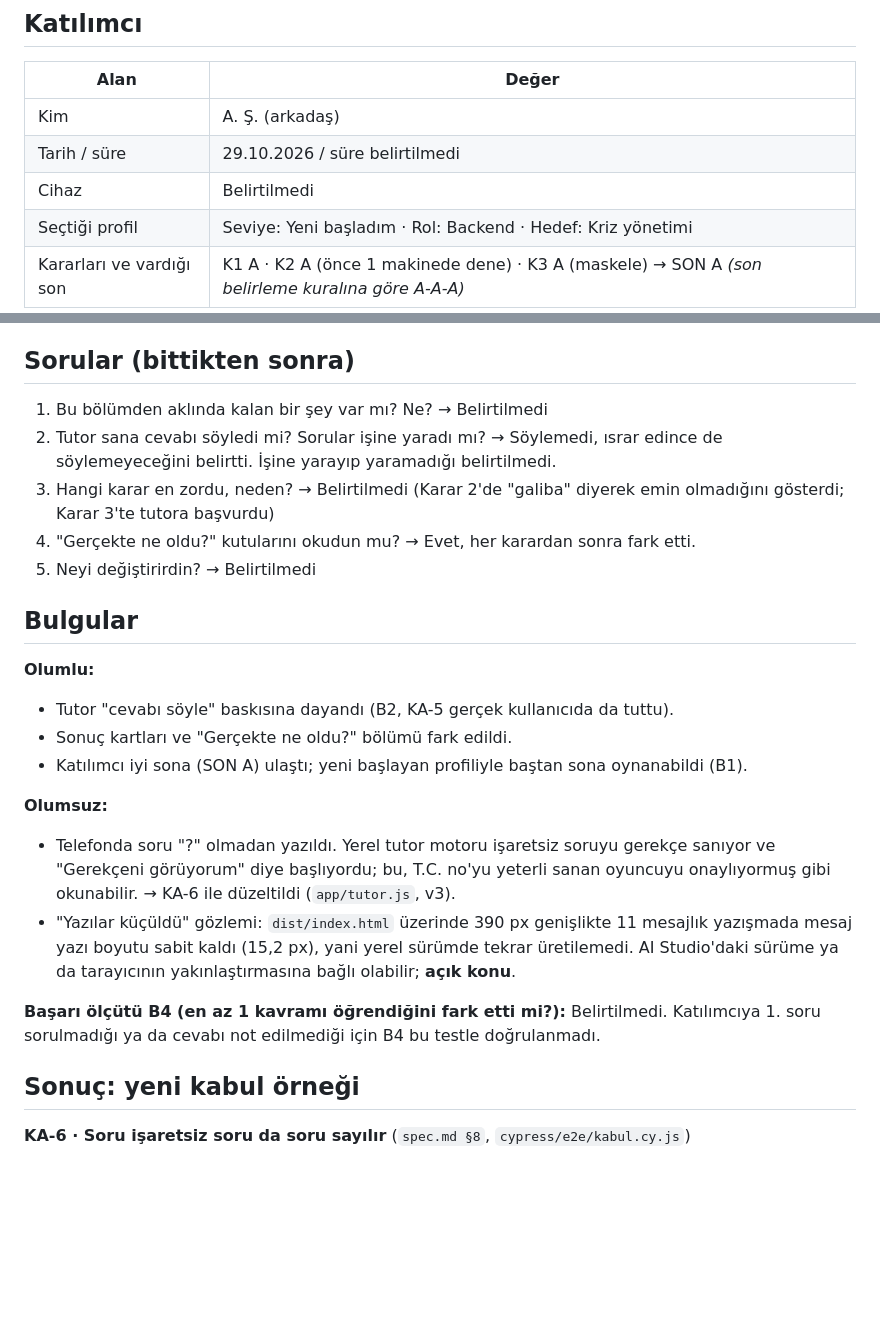
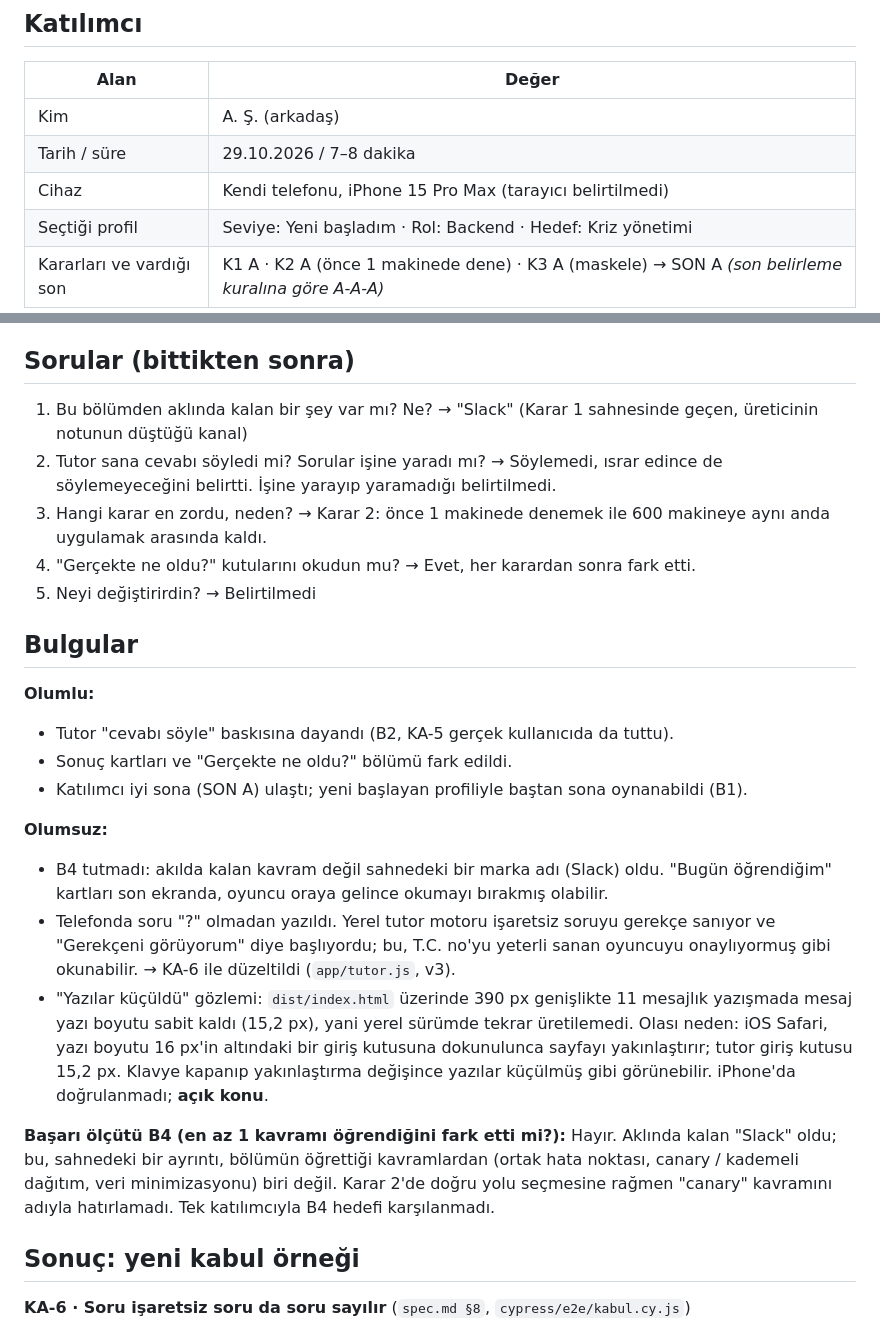
Before and after one commit to okanaliihsan/se-primer, a Markdown page: docs/kullanici-testi.md, 2 parts joined by grey strips. GitHub-like rendering; blank space fills up the shorter version.

Commit message:
Kullanıcı testi: süre, cihaz ve son soruların cevapları eklendi
Co-Authored-By: Claude Opus 5.5 <noreply@anthropic.com>
Claude-Session: https://claude.ai/code/session_01GLXR4zLRwALSBYUU83xhfS

```diff
--- a/docs/kullanici-testi.md
+++ b/docs/kullanici-testi.md
@@ -8,8 +8,8 @@
 | Alan | Değer |
 |---|---|
 | Kim | A. Ş. (arkadaş) |
-| Tarih / süre | 29.10.2026 / süre belirtilmedi |
-| Cihaz | Belirtilmedi |
+| Tarih / süre | 29.10.2026 / 7–8 dakika |
+| Cihaz | Kendi telefonu, iPhone 15 Pro Max (tarayıcı belirtilmedi) |
 | Seçtiği profil | Seviye: Yeni başladım · Rol: Backend · Hedef: Kriz yönetimi |
 | Kararları ve vardığı son | K1 A · K2 A (önce 1 makinede dene) · K3 A (maskele) → SON A *(son belirleme kuralına göre A-A-A)* |
 
@@ -28,9 +28,9 @@
 
 ## Sorular (bittikten sonra)
 
-1. Bu bölümden aklında kalan bir şey var mı? Ne? → Belirtilmedi
+1. Bu bölümden aklında kalan bir şey var mı? Ne? → "Slack" (Karar 1 sahnesinde geçen, üreticinin notunun düştüğü kanal)
 2. Tutor sana cevabı söyledi mi? Sorular işine yaradı mı? → Söylemedi, ısrar edince de söylemeyeceğini belirtti. İşine yarayıp yaramadığı belirtilmedi.
-3. Hangi karar en zordu, neden? → Belirtilmedi (Karar 2'de "galiba" diyerek emin olmadığını gösterdi; Karar 3'te tutora başvurdu)
+3. Hangi karar en zordu, neden? → Karar 2: önce 1 makinede denemek ile 600 makineye aynı anda uygulamak arasında kaldı.
 4. "Gerçekte ne oldu?" kutularını okudun mu? → Evet, her karardan sonra fark etti.
 5. Neyi değiştirirdin? → Belirtilmedi
 
@@ -42,10 +42,11 @@
 - Katılımcı iyi sona (SON A) ulaştı; yeni başlayan profiliyle baştan sona oynanabildi (B1).
 
 **Olumsuz:**
+- B4 tutmadı: akılda kalan kavram değil sahnedeki bir marka adı (Slack) oldu. "Bugün öğrendiğim" kartları son ekranda, oyuncu oraya gelince okumayı bırakmış olabilir.
 - Telefonda soru "?" olmadan yazıldı. Yerel tutor motoru işaretsiz soruyu gerekçe sanıyor ve "Gerekçeni görüyorum" diye başlıyordu; bu, T.C. no'yu yeterli sanan oyuncuyu onaylıyormuş gibi okunabilir. → KA-6 ile düzeltildi (`app/tutor.js`, v3).
-- "Yazılar küçüldü" gözlemi: `dist/index.html` üzerinde 390 px genişlikte 11 mesajlık yazışmada mesaj yazı boyutu sabit kaldı (15,2 px), yani yerel sürümde tekrar üretilemedi. AI Studio'daki sürüme ya da tarayıcının yakınlaştırmasına bağlı olabilir; **açık konu**.
+- "Yazılar küçüldü" gözlemi: `dist/index.html` üzerinde 390 px genişlikte 11 mesajlık yazışmada mesaj yazı boyutu sabit kaldı (15,2 px), yani yerel sürümde tekrar üretilemedi. Olası neden: iOS Safari, yazı boyutu 16 px'in altındaki bir giriş kutusuna dokunulunca sayfayı yakınlaştırır; tutor giriş kutusu 15,2 px. Klavye kapanıp yakınlaştırma değişince yazılar küçülmüş gibi görünebilir. iPhone'da doğrulanmadı; **açık konu**.
 
-**Başarı ölçütü B4 (en az 1 kavramı öğrendiğini fark etti mi?):** Belirtilmedi. Katılımcıya 1. soru sorulmadığı ya da cevabı not edilmediği için B4 bu testle doğrulanmadı.
+**Başarı ölçütü B4 (en az 1 kavramı öğrendiğini fark etti mi?):** Hayır. Aklında kalan "Slack" oldu; bu, sahnedeki bir ayrıntı, bölümün öğrettiği kavramlardan (ortak hata noktası, canary / kademeli dağıtım, veri minimizasyonu) biri değil. Karar 2'de doğru yolu seçmesine rağmen "canary" kavramını adıyla hatırlamadı. Tek katılımcıyla B4 hedefi karşılanmadı.
 
 ## Sonuç: yeni kabul örneği
 
```
